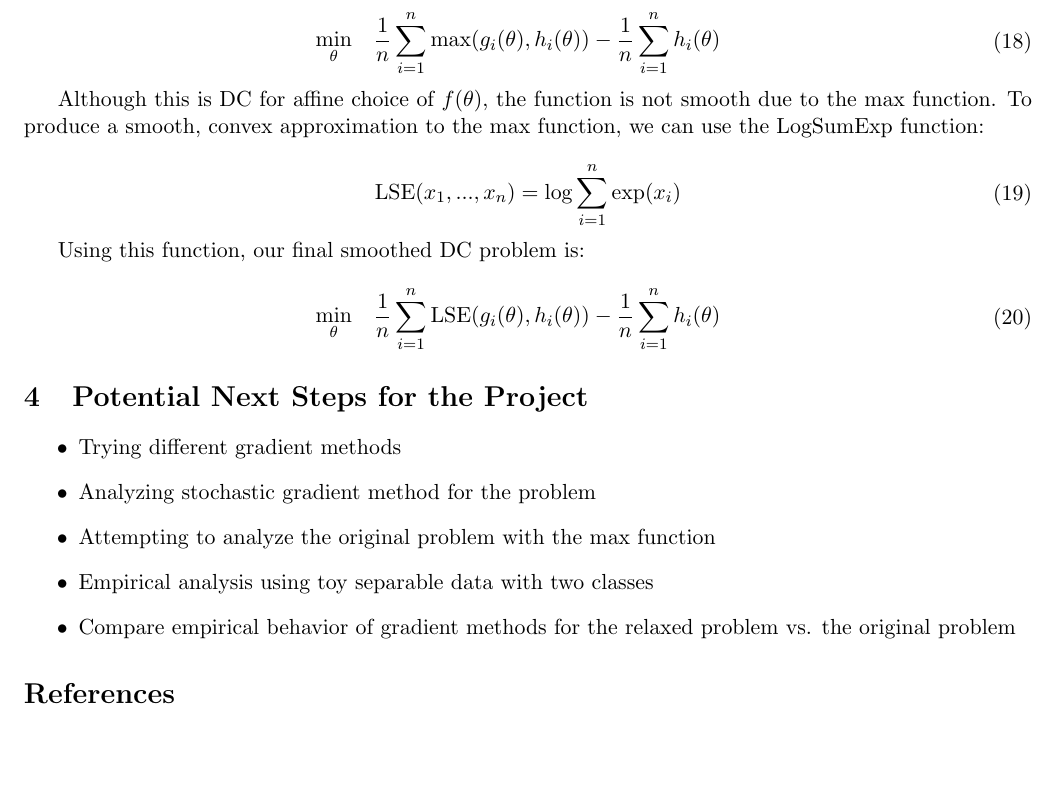
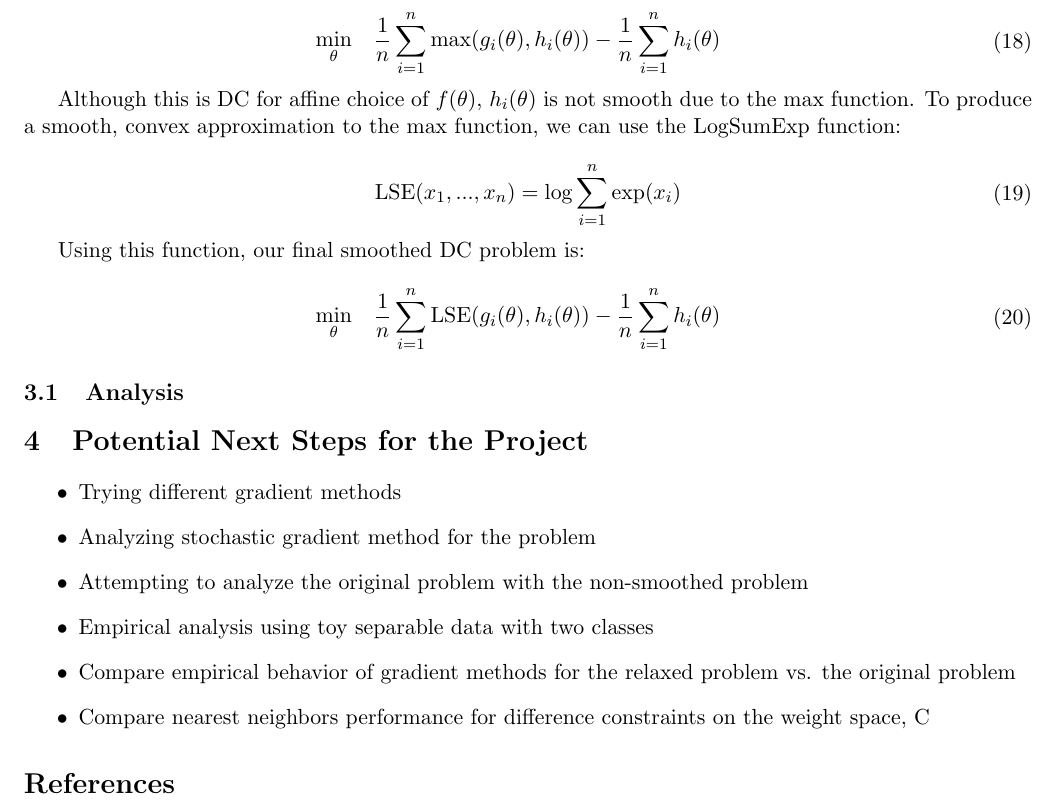
Before and after one commit to LukeJaffe/eecs227c_project, a LaTeX document (main.tex): part of page 4 of 4, cut so that both start at the same text, the shorter picture padded with empty space. Compiled offline with pdfLaTeX.

Commit message:
Updates from Overleaf

```diff
--- a/main.tex
+++ b/main.tex
@@ -205,7 +205,7 @@ Finally, we can split up the sum to show the full DC formulation:
 \end{aligned}
 \end{equation}
 
-Although this is DC for affine choice of $f(\theta)$, the function is not smooth due to the max function. To produce a smooth, convex approximation to the max function, we can use the LogSumExp function:
+Although this is DC for affine choice of $f(\theta)$, $h_i(\theta)$ is not smooth due to the max function. To produce a smooth, convex approximation to the max function, we can use the LogSumExp function:
 
 \begin{equation}
 \begin{aligned}
@@ -221,14 +221,17 @@ Using this function, our final smoothed DC problem is:
 \end{aligned}
 \end{equation}
 
+\subsection{Analysis}
+
 \section{Potential Next Steps for the Project}
 
 \begin{itemize}
   \item Trying different gradient methods
   \item Analyzing stochastic gradient method for the problem
-  \item Attempting to analyze the original problem with the max function
+  \item Attempting to analyze the original problem with the non-smoothed problem
   \item Empirical analysis using toy separable data with two classes
   \item Compare empirical behavior of gradient methods for the relaxed problem vs. the original problem
+  \item Compare nearest neighbors performance for difference constraints on the weight space, C
 \end{itemize}
 
 \printbibliography
```
